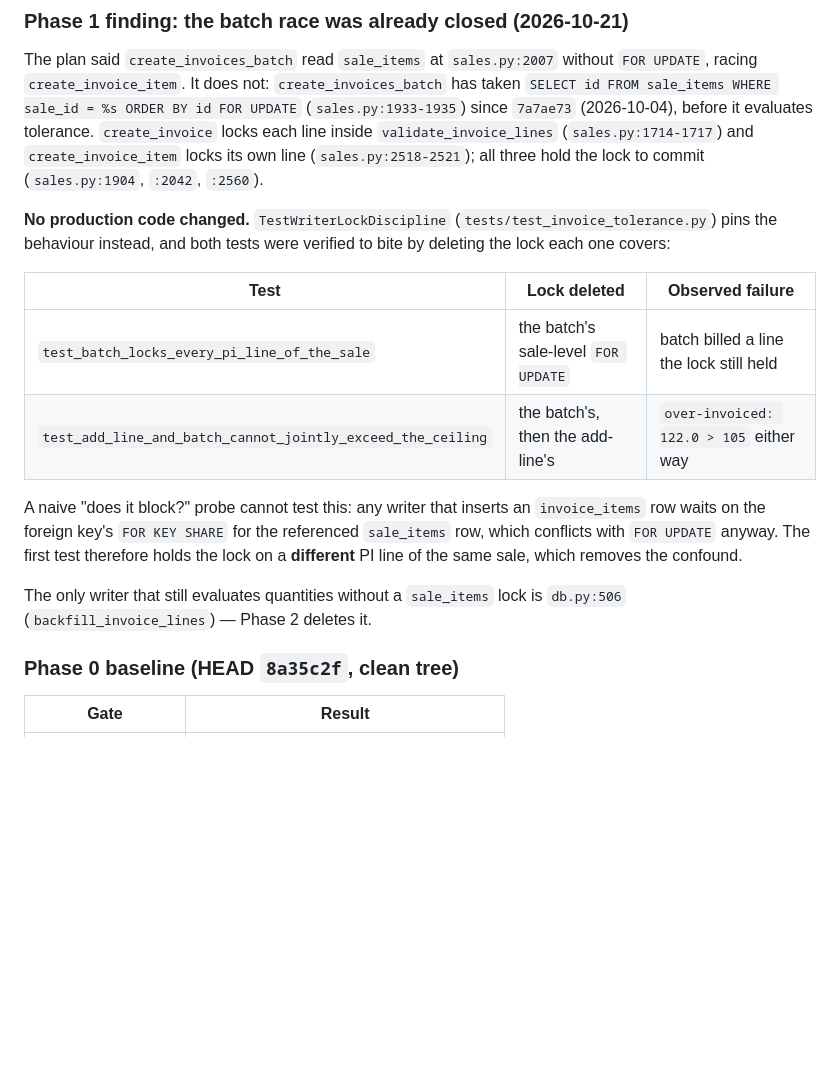
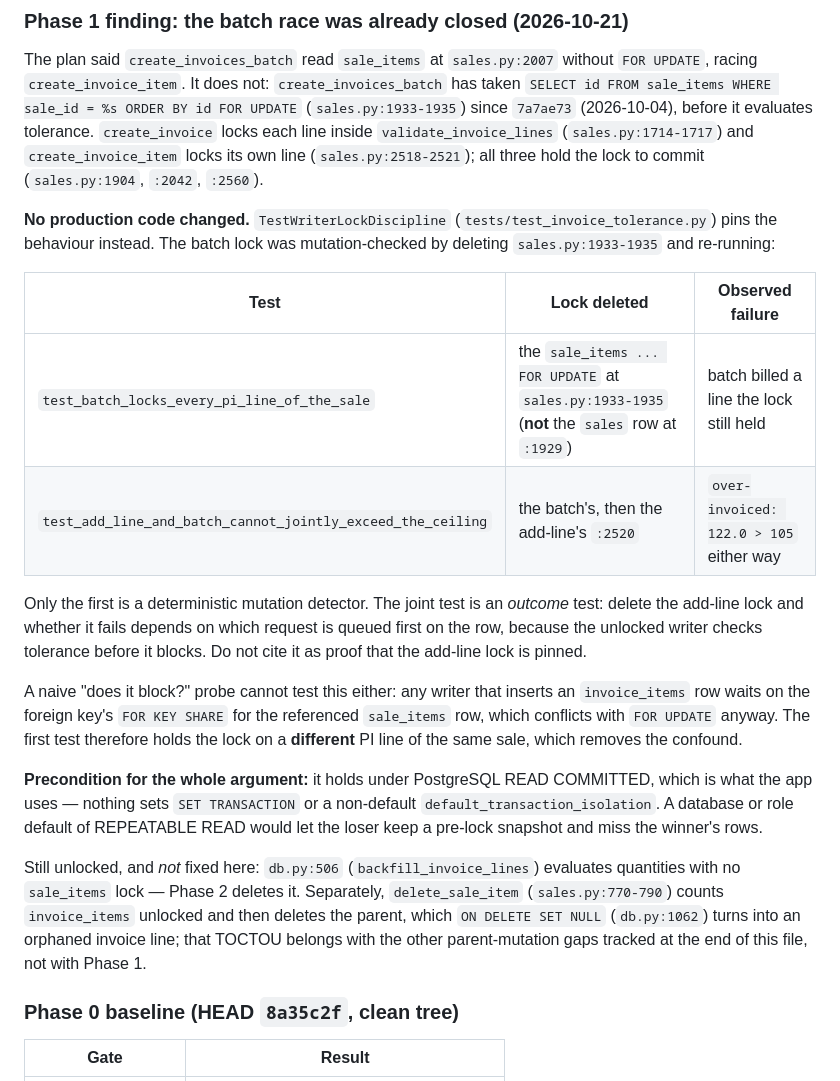
Before and after one commit to asif-sulaiman/Raas-Tracker, a Markdown page: docs/plan.md, the part around the change. Rendered like a GitHub page; blank space fills up the shorter version.

```diff
--- a/docs/plan.md
+++ b/docs/plan.md
@@ -462,22 +462,38 @@ its own line (`sales.py:2518-2521`); all three hold the lock to commit
 (`sales.py:1904`, `:2042`, `:2560`).
 
 **No production code changed.** `TestWriterLockDiscipline`
-(`tests/test_invoice_tolerance.py`) pins the behaviour instead, and both tests
-were verified to bite by deleting the lock each one covers:
+(`tests/test_invoice_tolerance.py`) pins the behaviour instead. The batch lock
+was mutation-checked by deleting `sales.py:1933-1935` and re-running:
 
 | Test | Lock deleted | Observed failure |
 |---|---|---|
-| `test_batch_locks_every_pi_line_of_the_sale` | the batch's sale-level `FOR UPDATE` | batch billed a line the lock still held |
-| `test_add_line_and_batch_cannot_jointly_exceed_the_ceiling` | the batch's, then the add-line's | `over-invoiced: 122.0 > 105` either way |
+| `test_batch_locks_every_pi_line_of_the_sale` | the `sale_items ... FOR UPDATE` at `sales.py:1933-1935` (**not** the `sales` row at `:1929`) | batch billed a line the lock still held |
+| `test_add_line_and_batch_cannot_jointly_exceed_the_ceiling` | the batch's, then the add-line's `:2520` | `over-invoiced: 122.0 > 105` either way |
 
-A naive "does it block?" probe cannot test this: any writer that inserts an
-`invoice_items` row waits on the foreign key's `FOR KEY SHARE` for the
+Only the first is a deterministic mutation detector. The joint test is an
+*outcome* test: delete the add-line lock and whether it fails depends on which
+request is queued first on the row, because the unlocked writer checks
+tolerance before it blocks. Do not cite it as proof that the add-line lock is
+pinned.
+
+A naive "does it block?" probe cannot test this either: any writer that inserts
+an `invoice_items` row waits on the foreign key's `FOR KEY SHARE` for the
 referenced `sale_items` row, which conflicts with `FOR UPDATE` anyway. The first
 test therefore holds the lock on a **different** PI line of the same sale, which
 removes the confound.
 
-The only writer that still evaluates quantities without a `sale_items` lock is
-`db.py:506` (`backfill_invoice_lines`) — Phase 2 deletes it.
+**Precondition for the whole argument:** it holds under PostgreSQL READ
+COMMITTED, which is what the app uses — nothing sets `SET TRANSACTION` or a
+non-default `default_transaction_isolation`. A database or role default of
+REPEATABLE READ would let the loser keep a pre-lock snapshot and miss the
+winner's rows.
+
+Still unlocked, and *not* fixed here: `db.py:506` (`backfill_invoice_lines`)
+evaluates quantities with no `sale_items` lock — Phase 2 deletes it. Separately,
+`delete_sale_item` (`sales.py:770-790`) counts `invoice_items` unlocked and then
+deletes the parent, which `ON DELETE SET NULL` (`db.py:1062`) turns into an
+orphaned invoice line; that TOCTOU belongs with the other parent-mutation gaps
+tracked at the end of this file, not with Phase 1.
 
 ### Phase 0 baseline (HEAD `8a35c2f`, clean tree)
 
```
